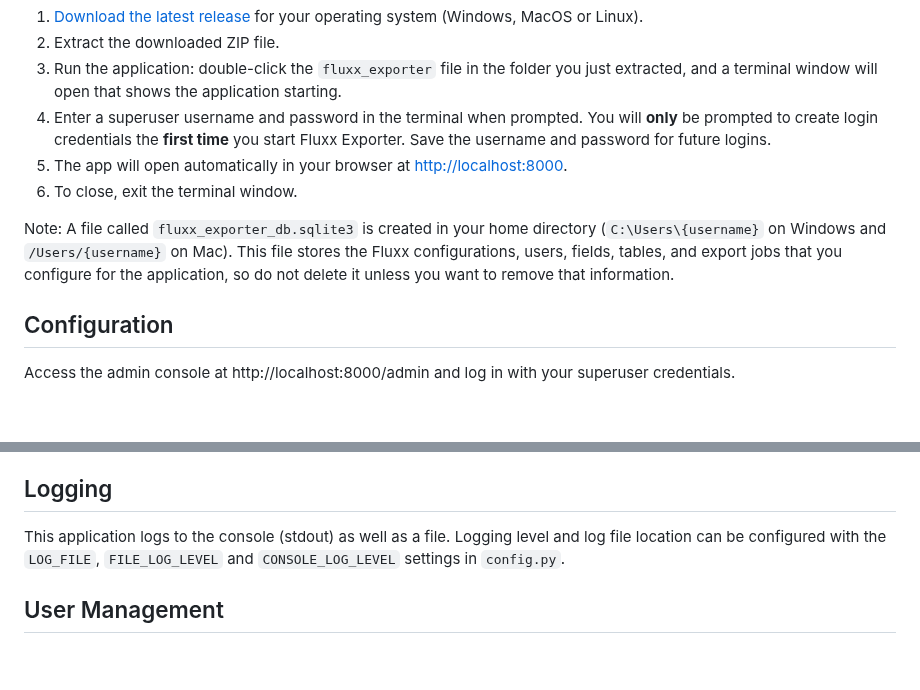
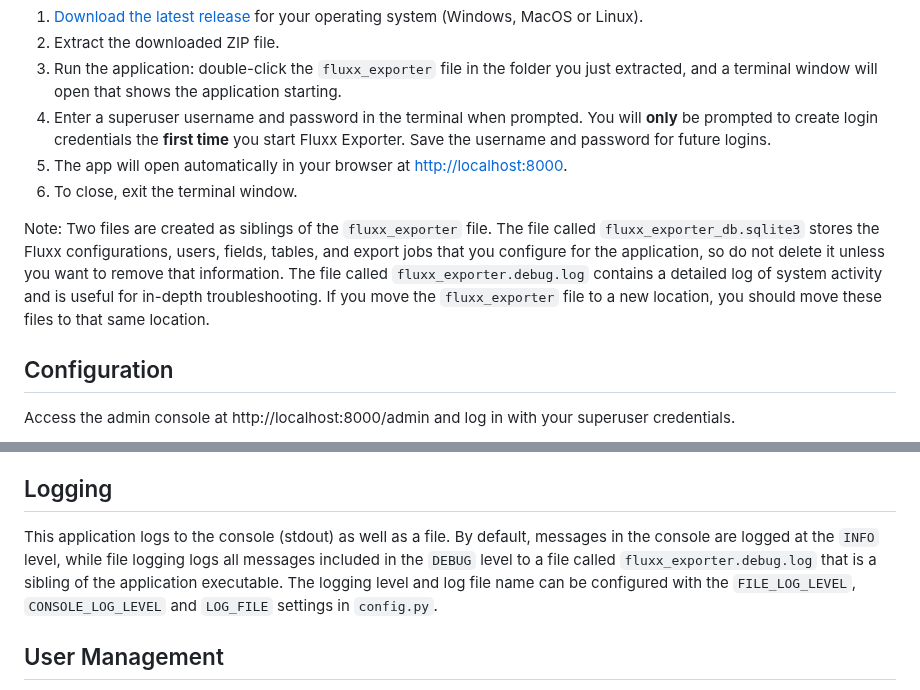
Before and after one commit to RockefellerArchiveCenter/fluxx_exporter, a Markdown page: README.md, 2 parts joined by grey strips. Drawn GitHub-style; blank space fills up the shorter version.

```diff
--- a/README.md
+++ b/README.md
@@ -31,7 +31,10 @@ Foundations use grants management systems (GMS) such as Fluxx to manage their gr
 5. The app will open automatically in your browser at [http://localhost:8000](http://localhost:8000).
 6. To close, exit the terminal window.
 
-Note: A file called `fluxx_exporter_db.sqlite3` is created in your home directory (`C:\Users\{username}` on Windows and `/Users/{username}` on Mac). This file stores the Fluxx configurations, users, fields, tables, and export jobs that you configure for the application, so do not delete it unless you want to remove that information.
+Note: Two files are created as siblings of the `fluxx_exporter` file. The file called `fluxx_exporter_db.sqlite3` stores
+the Fluxx configurations, users, fields, tables, and export jobs that you configure for the application, so do not delete it unless you want to remove that information. The file called `fluxx_exporter.debug.log` contains a detailed log of system
+activity and is useful for in-depth troubleshooting. If you move the `fluxx_exporter` file to a new location, you should
+move these files to that same location.
 
 ## Configuration
 
@@ -149,8 +152,9 @@ For more information about filters:
 
 ## Logging
 
-This application logs to the console (stdout) as well as a file. Logging level and log file location can be configured
-with the `LOG_FILE`, `FILE_LOG_LEVEL` and `CONSOLE_LOG_LEVEL` settings in `config.py`.
+This application logs to the console (stdout) as well as a file. By default, messages in the console are logged at the
+`INFO` level, while file logging logs all messages included in the `DEBUG` level to a file called `fluxx_exporter.debug.log`
+that is a sibling of the application executable. The logging level and log file name can be configured with the `FILE_LOG_LEVEL`, `CONSOLE_LOG_LEVEL` and `LOG_FILE` settings in `config.py`.
 
 ## User Management
 
```
